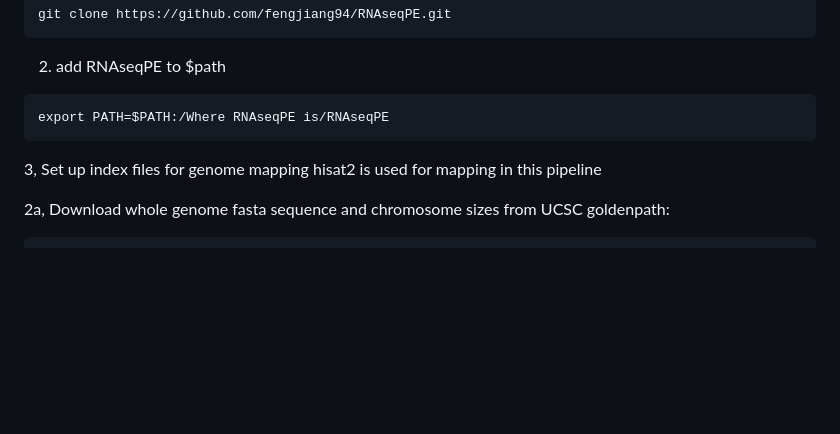
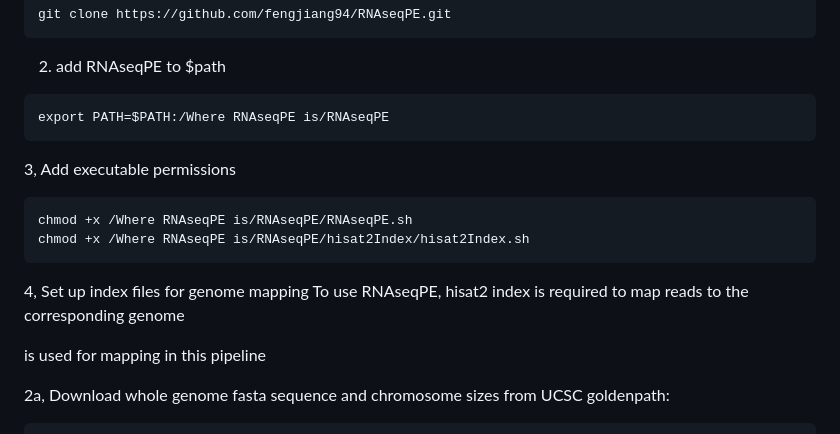
Before and after one commit to FengJiang94/RNAseqPE, a Markdown page: README.md, the part around the change. Rendered like a GitHub page; blank space fills up the shorter version.

````diff
--- a/README.md
+++ b/README.md
@@ -45,8 +45,18 @@ git clone https://github.com/fengjiang94/RNAseqPE.git
 export PATH=$PATH:/Where RNAseqPE is/RNAseqPE
 ```
 
-3, Set up index files for genome mapping
-hisat2 is used for mapping in this pipeline
+3, Add executable permissions
+
+```
+chmod +x /Where RNAseqPE is/RNAseqPE/RNAseqPE.sh
+chmod +x /Where RNAseqPE is/RNAseqPE/hisat2Index/hisat2Index.sh
+```
+
+4, Set up index files for genome mapping
+To use RNAseqPE, hisat2 index is required to map reads to the corresponding genome
+
+
+is used for mapping in this pipeline
 
 2a, Download whole genome fasta sequence and chromosome sizes from UCSC goldenpath:
 
````
